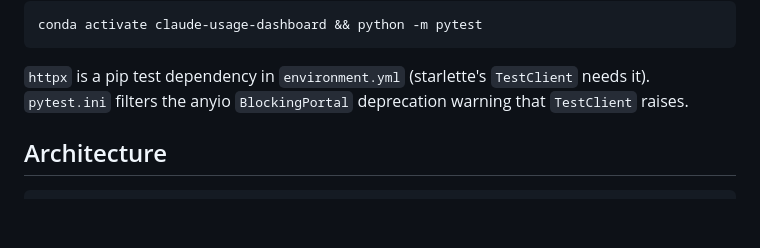
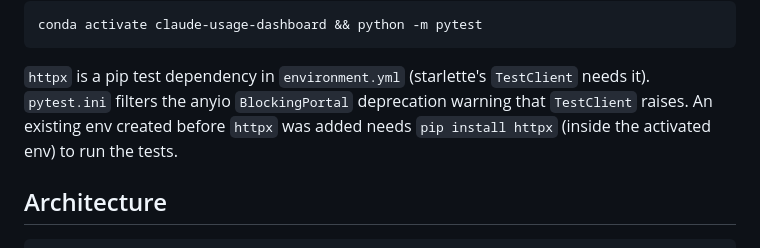
Before and after one commit to 1andonlyWeaver/claude-usage-dashboard, a Markdown page: CLAUDE.md, the part around the change. GitHub-like rendering; blank space fills up the shorter version.

Commit message:
Note that an existing conda env needs httpx to run the tests

````diff
--- a/CLAUDE.md
+++ b/CLAUDE.md
@@ -27,6 +27,7 @@ Run the tests. Each test gets its own temp DB, settings file and credentials fil
 conda activate claude-usage-dashboard && python -m pytest
 ```
 `httpx` is a pip test dependency in `environment.yml` (starlette's `TestClient` needs it). `pytest.ini` filters the anyio `BlockingPortal` deprecation warning that `TestClient` raises.
+An existing env created before `httpx` was added needs `pip install httpx` (inside the activated env) to run the tests.
 
 ## Architecture
 
````
